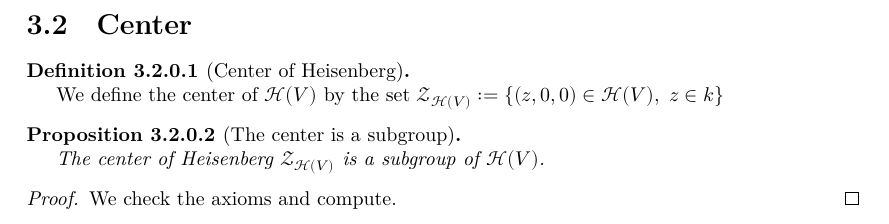
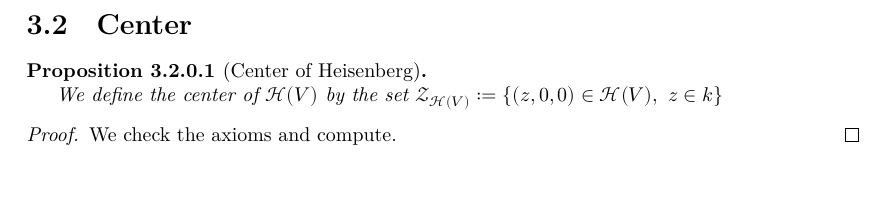
Before and after one commit to Lorisparisot/Weil_representations_associated_to_finite_fields, a LaTeX document (blueprint/src/print.tex, which reads blueprint/src/chapters_folder/heisenberg.tex): part of page 16 of 18, cut so that both start at the same text, the shorter picture padded with empty space. Compiled offline with XeLaTeX.

Commit message:
heinseberg fini

```diff
--- a/blueprint/src/chapters_folder/heisenberg.tex
+++ b/blueprint/src/chapters_folder/heisenberg.tex
@@ -90,24 +90,14 @@
 
 \section{Center}
 
-\begin{definition}[Center of Heisenberg]
-    \label{def:center_H}
-    \uses{def:heisenberg}
+\begin{proposition}[Center of Heisenberg]
+    \label{prop:center_H_subgroup}
+    \uses{prop:group_H}
     \lean{Heisenberg.center}
     \leanok
 
     We define the center of $\mathcal{H}(V)$ by the set
     $\mathcal{Z}_{\mathcal{H}(V)}:=\{(z,0,0)\in\mathcal{H}(V),\ z\in k\}$
-\end{definition}
-
-\begin{proposition}[The center is a subgroup]
-    \label{prop:center_H_subgroup}
-    \uses{def:center_H,prop:group_H}
-    \lean{Heisenberg.center_is_subgroup}
-    \leanok
-
-    The center of Heisenberg $\mathcal{Z}_{\mathcal{H}(V)}$ is a subgroup
-    of $\mathcal{H}(V)$.
 \end{proposition}
 \begin{proof}
     \leanok
```
Also changed, not shown: 1 other file.
